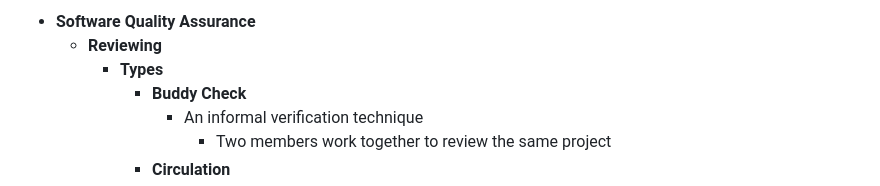
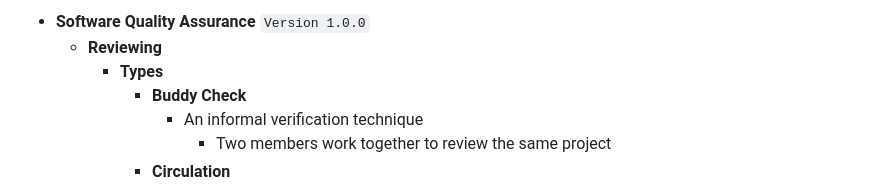
Before and after one commit to tdevere/SQAStudyTool, a Markdown page: readme.md, the part around the change. GitHub-like rendering.

````diff
--- a/readme.md
+++ b/readme.md
@@ -1,4 +1,4 @@
-- **Software Quality Assurance**
+- **Software Quality Assurance** ```Version 1.0.0```
   - **Reviewing**
     - **Types**
       - **Buddy Check**
````
